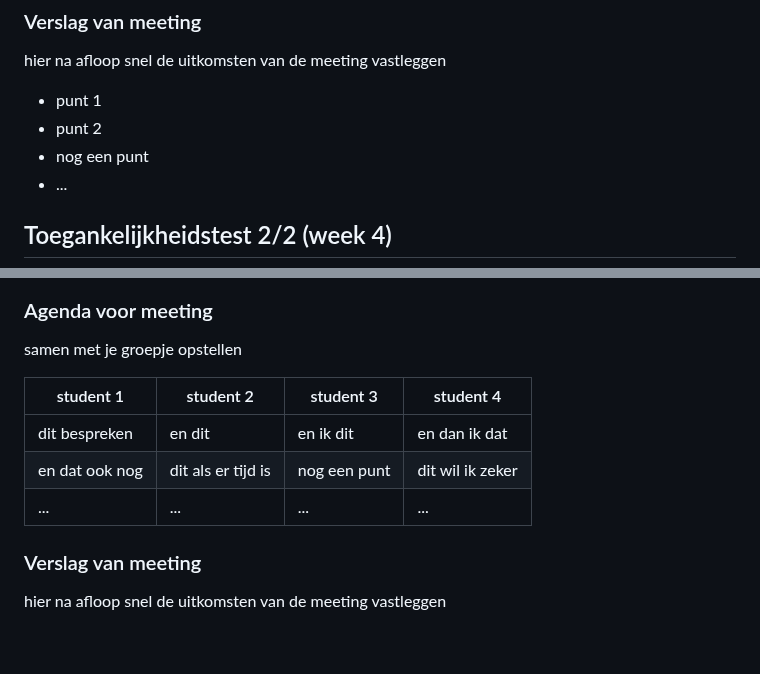
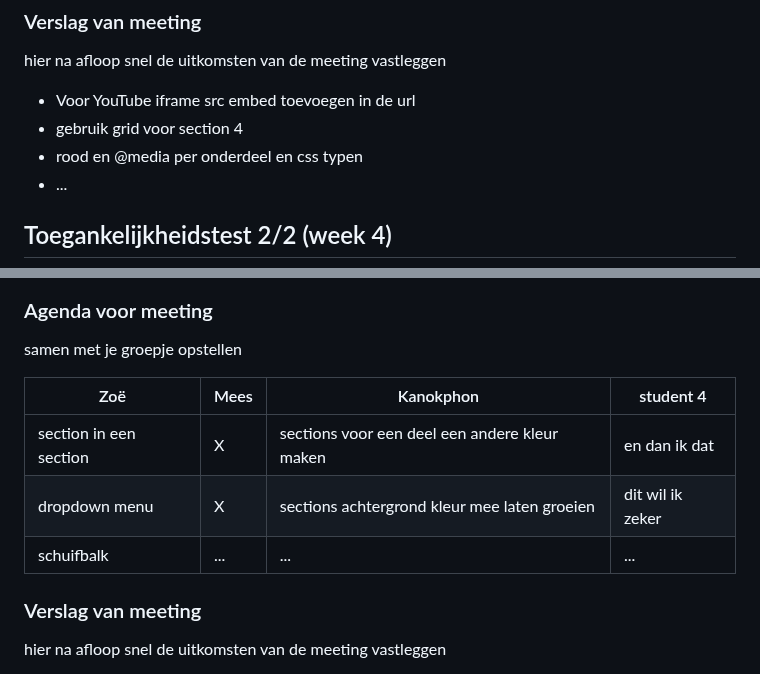
Before and after one commit to Phon198/Blok_2_23-24_Project_Web, a Markdown page: readme.md, 2 parts joined by grey strips. GitHub-like rendering; folded sections open; blank space fills up the shorter version.

```diff
--- a/ReadMe.md
+++ b/readme.md
@@ -179,9 +179,9 @@ Ik loop super achter door verschillende emementen binnen en vooral buiten dit va
   ### Verslag van meeting
   hier na afloop snel de uitkomsten van de meeting vastleggen
 
-  - punt 1
-  - punt 2
-  - nog een punt
+  - Voor YouTube iframe src embed toevoegen in de url
+  - gebruik grid voor section 4
+  - rood en @media per onderdeel en css typen
 - ...
 
 </details>
@@ -216,11 +225,11 @@ Ik loop super achter door verschillende emementen binnen en vooral buiten dit va
   ### Agenda voor meeting
   samen met je groepje opstellen
 
-  | student 1      | student 2          | student 3    | student 4        |
+  | Zoë      | Mees          | Kanokphon    | student 4        |
   | ---            | ---                | ---          | ---              |
-  | dit bespreken  | en dit             | en ik dit    | en dan ik dat    |
-  | en dat ook nog | dit als er tijd is | nog een punt | dit wil ik zeker |
-  | ...            | ...                | ...          | ...              |
+  | section in een section  | X             | sections voor een deel een andere kleur maken    | en dan ik dat    |
+  | dropdown menu | X | sections achtergrond kleur mee laten groeien | dit wil ik zeker |
+  | schuifbalk            | ...                | ...          | ...              |
 
 
   ### Verslag van meeting
```
Also changed, not shown: other parts of readme.md (+22 -13 lines).
